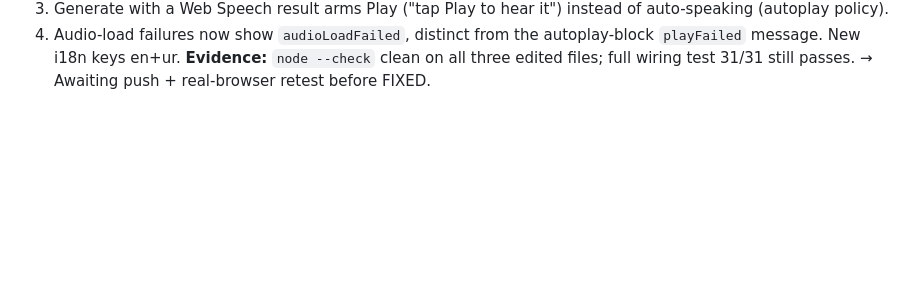
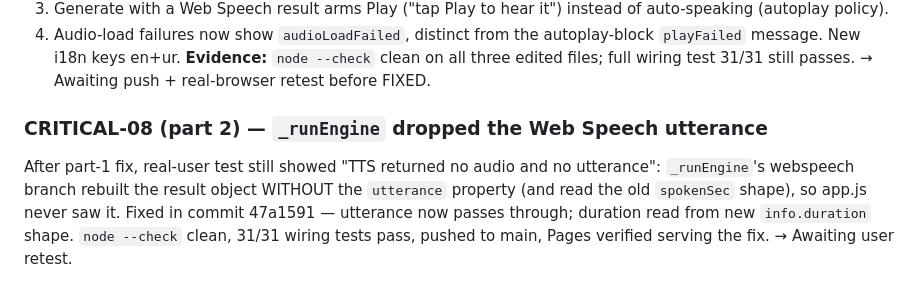
Before and after one commit to mainsaad276-jpg/voicesync-studio, a Markdown page: docs/BUGLOG.md, the part around the change. GitHub-like rendering; blank space fills up the shorter version.

Commit message:
Log CRITICAL-08 part-2 fix

```diff
--- a/docs/BUGLOG.md
+++ b/docs/BUGLOG.md
@@ -147,3 +147,11 @@ broken: `_webspeechSpeak` spoke during Generate (not on Play) and resolved
    autoplay-block `playFailed` message. New i18n keys en+ur.
 **Evidence:** `node --check` clean on all three edited files; full wiring test
 31/31 still passes. → Awaiting push + real-browser retest before FIXED.
+
+### CRITICAL-08 (part 2) — `_runEngine` dropped the Web Speech utterance
+After part-1 fix, real-user test still showed "TTS returned no audio and no
+utterance": `_runEngine`'s webspeech branch rebuilt the result object WITHOUT
+the `utterance` property (and read the old `spokenSec` shape), so app.js never
+saw it. Fixed in commit 47a1591 — utterance now passes through; duration read
+from new `info.duration` shape. `node --check` clean, 31/31 wiring tests pass,
+pushed to main, Pages verified serving the fix. → Awaiting user retest.
```
